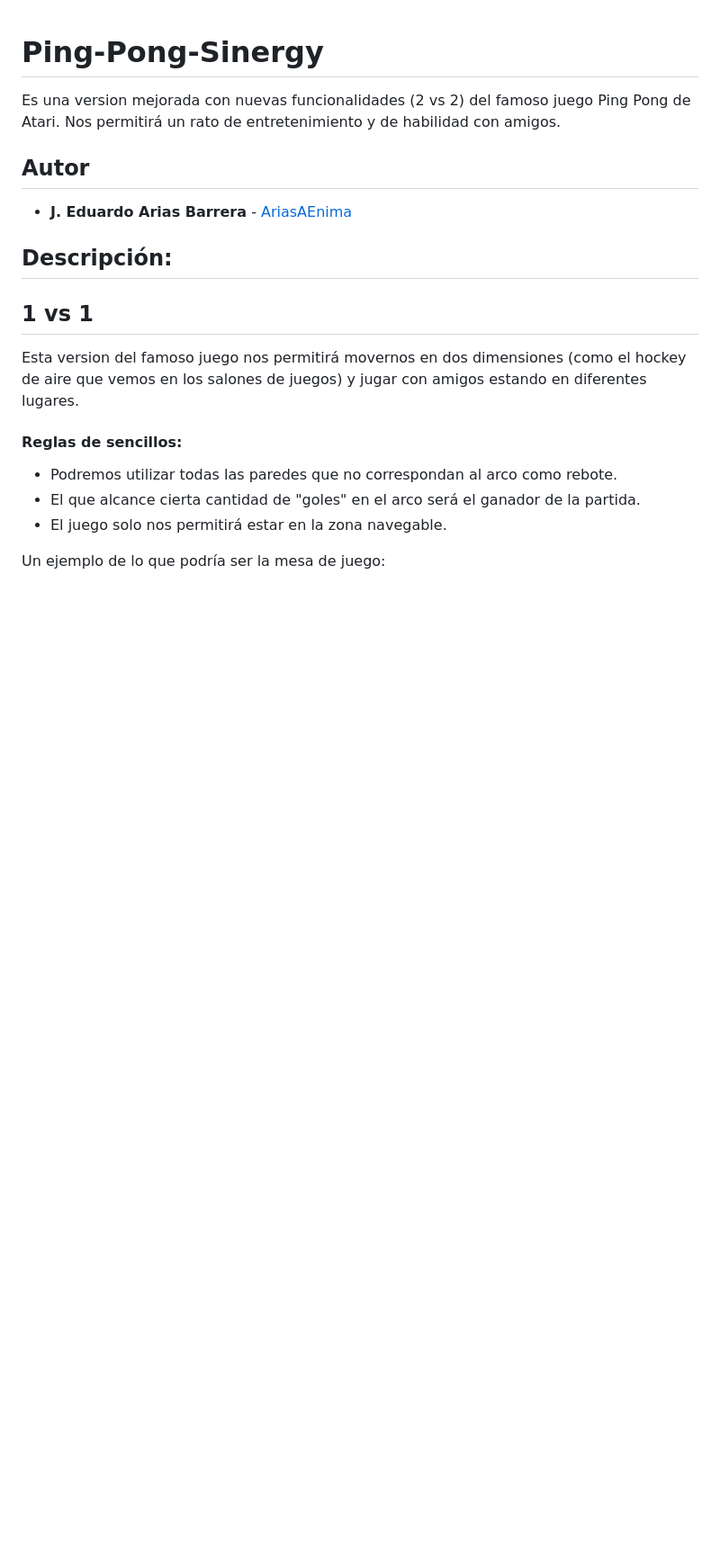
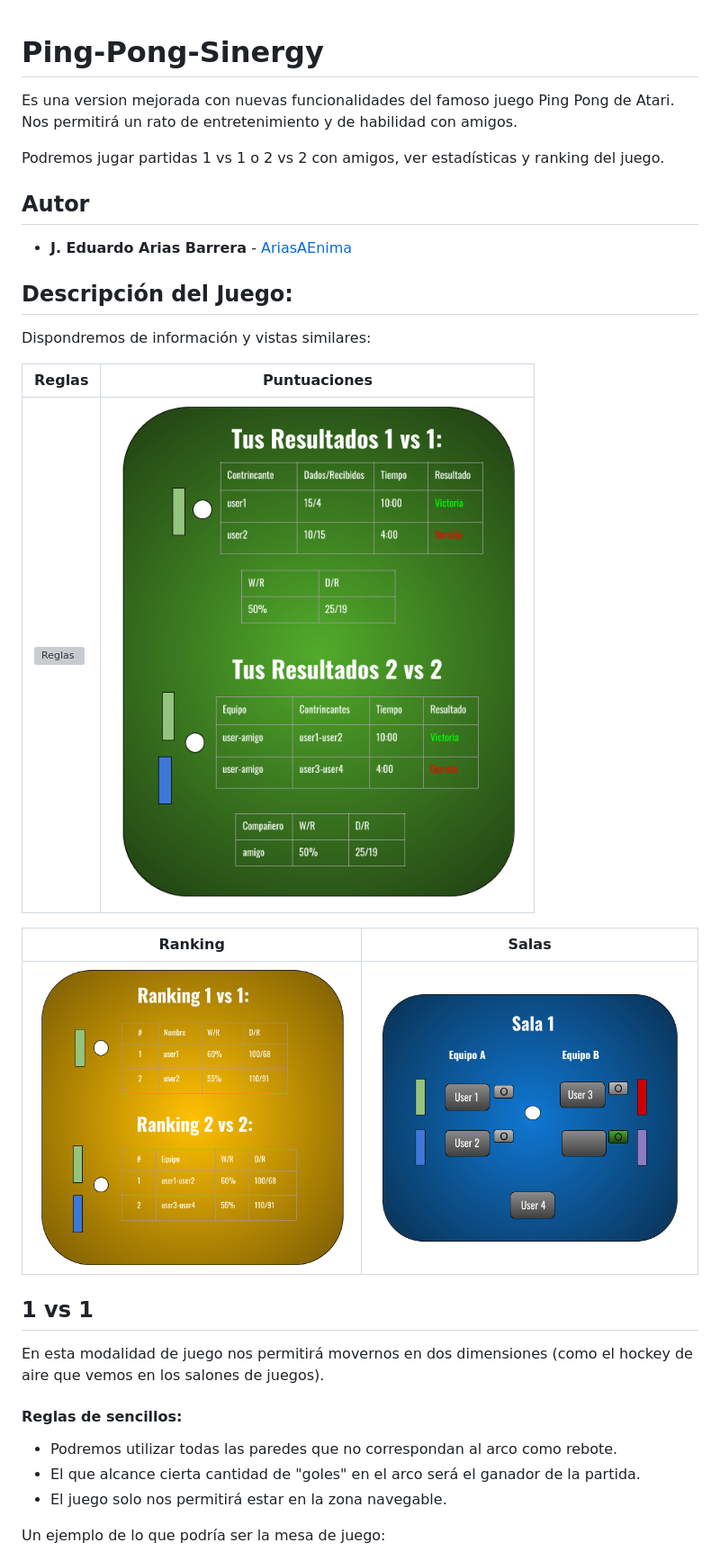
Before and after one commit to AriasAEnima/Ping-Pong-Sinergy, a Markdown page: README.md, the part around the change. Shown at 90% size. Drawn GitHub-style; pictures changed too: generalmedia/puntuaciones.png (added), generalmedia/ranking.png (added), generalmedia/sala.png (added); blank space fills up the shorter version; grey boxes are pictures that could not be loaded.

Commit message:
Vistas agregadas

```diff
--- a/README.md
+++ b/README.md
@@ -1,13 +1,25 @@
 # Ping-Pong-Sinergy
-Es una version mejorada con nuevas funcionalidades (2 vs 2) del famoso juego Ping Pong de Atari. Nos permitirá un rato de entretenimiento y de habilidad con amigos.
+Es una version mejorada con nuevas funcionalidades del famoso juego Ping Pong de Atari. Nos permitirá un rato de entretenimiento y de habilidad con amigos.
+
+Podremos jugar partidas 1 vs 1 o 2 vs 2 con amigos, ver estadísticas y ranking del juego.
+
 ## Autor
 * **J. Eduardo Arias Barrera** -  [AriasAEnima](https://github.com/AriasAEnima)
 
-## Descripción:
+## Descripción del Juego:
+Dispondremos de información y vistas similares:
+
+ Reglas | Puntuaciones
+---|---|
+![Reglas](generalmedia/reglas.png) | ![puntuaciones](generalmedia/puntuaciones.png) |
+
+Ranking | Salas
+---|---
+![salas](generalmedia/ranking.png) | ![salas](generalmedia/sala.png)
 
 ## 1 vs 1
 
-Esta version del famoso juego nos permitirá movernos en dos dimensiones (como el hockey de aire que vemos en los salones de juegos) y jugar con amigos estando en diferentes lugares.
+En esta modalidad de juego nos permitirá movernos en dos dimensiones (como el hockey de aire que vemos en los salones de juegos).
 
 #### Reglas de sencillos:
 * Podremos utilizar todas las paredes que no correspondan al arco como rebote.
```
Also changed, not shown: generalmedia/Reglas.png (added).
